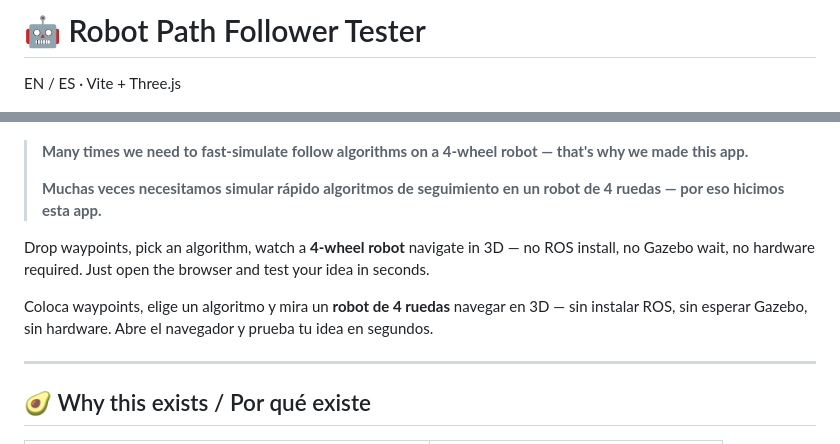
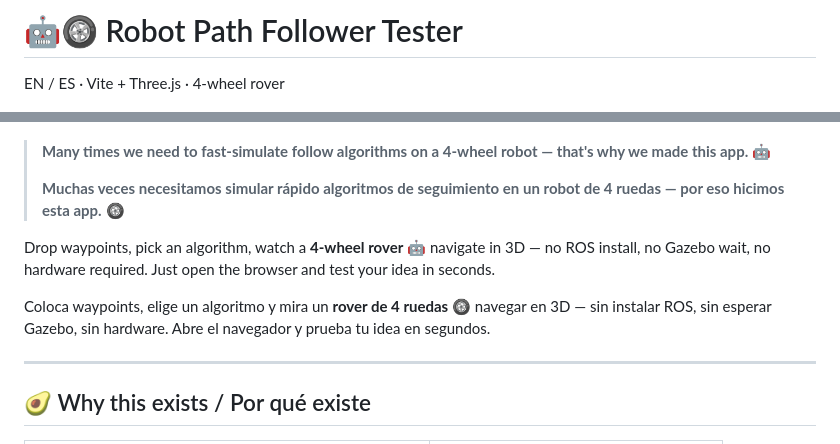
Before and after one commit to aoxilus/robot-path-follower-tester, a Markdown page: README.md, 2 parts joined by grey strips. Rendered like a GitHub page.

Commit message:
Add rover emojis to README — by aoxilus, 2026-08-24

```diff
--- a/README.md
+++ b/README.md
@@ -1,16 +1,17 @@
-# 🤖 Robot Path Follower Tester
+# 🤖🛞 Robot Path Follower Tester
 
-EN / ES · Vite + Three.js
+EN / ES · Vite + Three.js · 4-wheel rover
 
 ![Robot Path Follower Tester — 3-column UI with 4-wheel robot, waypoints, and physics objects](docs/screenshot.png)
 
-> **Many times we need to fast-simulate follow algorithms on a 4-wheel robot — that's why we made this app.**
+> **Many times we need to fast-simulate follow algorithms on a 4-wheel robot — that's why we made this app.** 🤖
 >
-> **Muchas veces necesitamos simular rápido algoritmos de seguimiento en un robot de 4 ruedas — por eso hicimos esta app.**
+> **Muchas veces necesitamos simular rápido algoritmos de seguimiento en un robot de 4 ruedas — por eso hicimos esta app.** 🛞
 
-Drop waypoints, pick an algorithm, watch a **4-wheel robot** navigate in 3D — no ROS install, no Gazebo wait, no hardware required. Just open the browser and test your idea in seconds.
+Drop waypoints, pick an algorithm, watch a **4-wheel rover** 🤖 navigate in 3D — no ROS install, no Gazebo wait, no hardware required. Just open the browser and test your idea in seconds.
 
-Coloca waypoints, elige un algoritmo y mira un **robot de 4 ruedas** navegar en 3D — sin instalar ROS, sin esperar Gazebo, sin hardware. Abre el navegador y prueba tu idea en segundos.
+Coloca waypoints, elige un algoritmo y mira un **rover de 4 ruedas** 🛞 navegar en 3D — sin instalar ROS, sin esperar Gazebo, sin hardware. Abre el navegador y prueba tu idea en segundos.
+
 
 ---
 
```
Also changed, not shown: other parts of README.md (+1 -1 lines).
